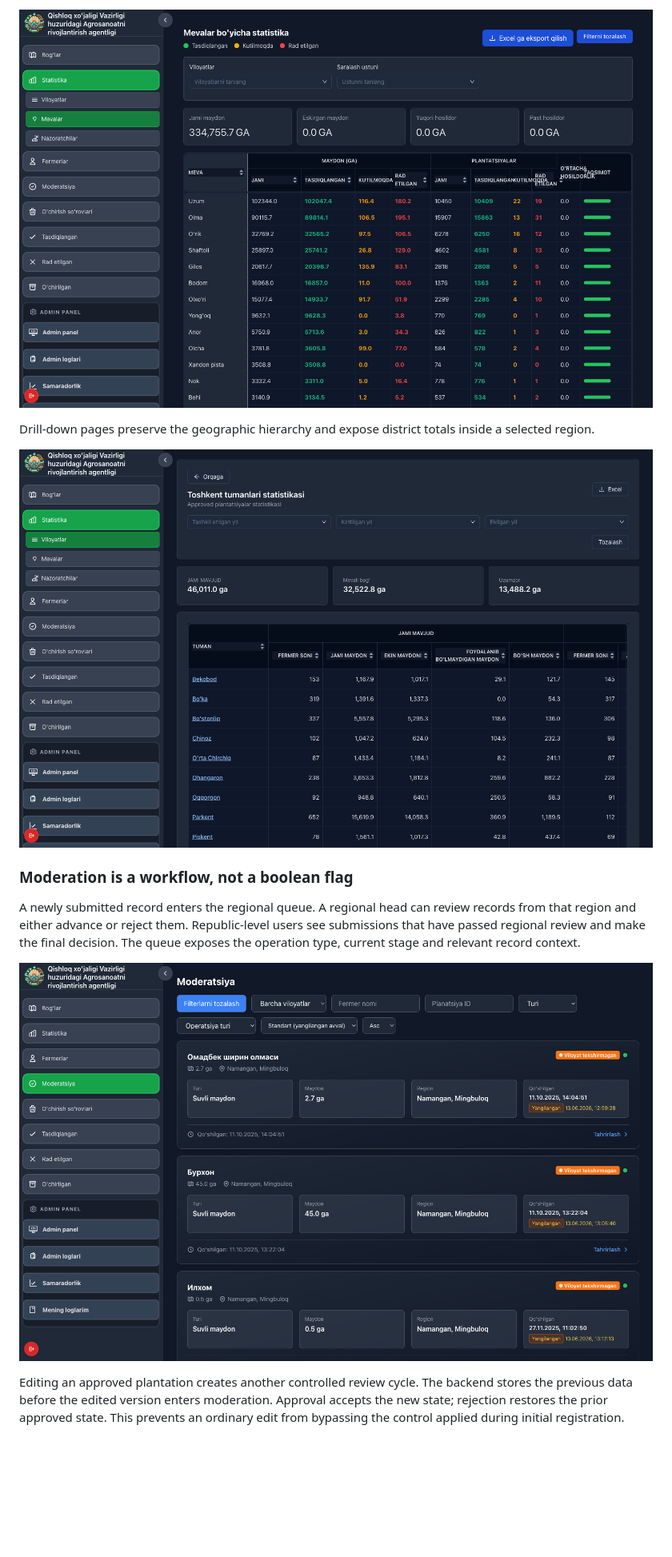
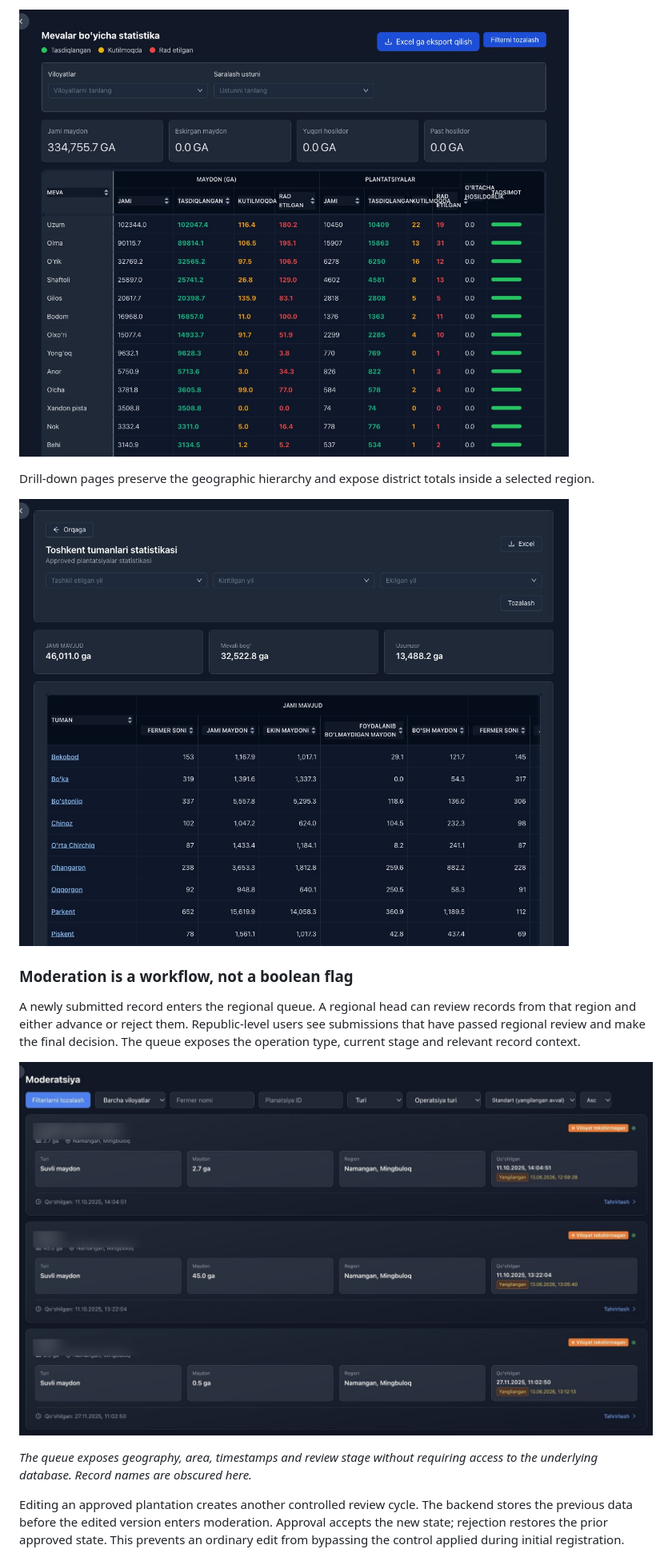
Before and after one commit to Rokki-Khazratov/portfolio-case-studies, a Markdown page: geoagro/README.md, the part around one of its changes. Shown at 80% size. Rendered like a GitHub page; pictures changed too: geoagro/assets/fruit-statistics-focused.jpg (added), geoagro/assets/moderation-focused.jpg (added), geoagro/assets/region-detail-focused.jpg (added); blank space fills up the shorter version.

```diff
--- a/geoagro/README.md
+++ b/geoagro/README.md
@@ -78,15 +78,17 @@ Statistics can be grouped by region, district and crop, filtered by planting or
 
-![Fruit-level inventory statistics](./assets/fruit-statistics.png)
+![Fruit-level inventory statistics](./assets/fruit-statistics-focused.jpg)
 
 Drill-down pages preserve the geographic hierarchy and expose district totals inside a selected region.
 
-![District statistics inside a selected region](./assets/region-detail.png)
+![District statistics inside a selected region](./assets/region-detail-focused.jpg)
 
 ### Moderation is a workflow, not a boolean flag
 
 A newly submitted record enters the regional queue. A regional head can review records from that region and either advance or reject them. Republic-level users see submissions that have passed regional review and make the final decision. The queue exposes the operation type, current stage and relevant record context.
 
-![Moderation queue with stage and operation filters](./assets/moderation.png)
+![Moderation queue with stage and operation filters](./assets/moderation-focused.jpg)
+
+*The queue exposes geography, area, timestamps and review stage without requiring access to the underlying database. Record names are obscured here.*
 
 Editing an approved plantation creates another controlled review cycle. The backend stores the previous data before the edited version enters moderation. Approval accepts the new state; rejection restores the prior approved state. This prevents an ordinary edit from bypassing the control applied during initial registration.
 
```
Also changed, not shown: other parts of geoagro/README.md (+12 -12 lines), geoagro/verification.md (+3 -1 lines), geoagro/assets/dashboard-focused.jpg (added), geoagro/assets/district-map-focused.jpg (added), geoagro/assets/region-statistics-focused.jpg (added).
